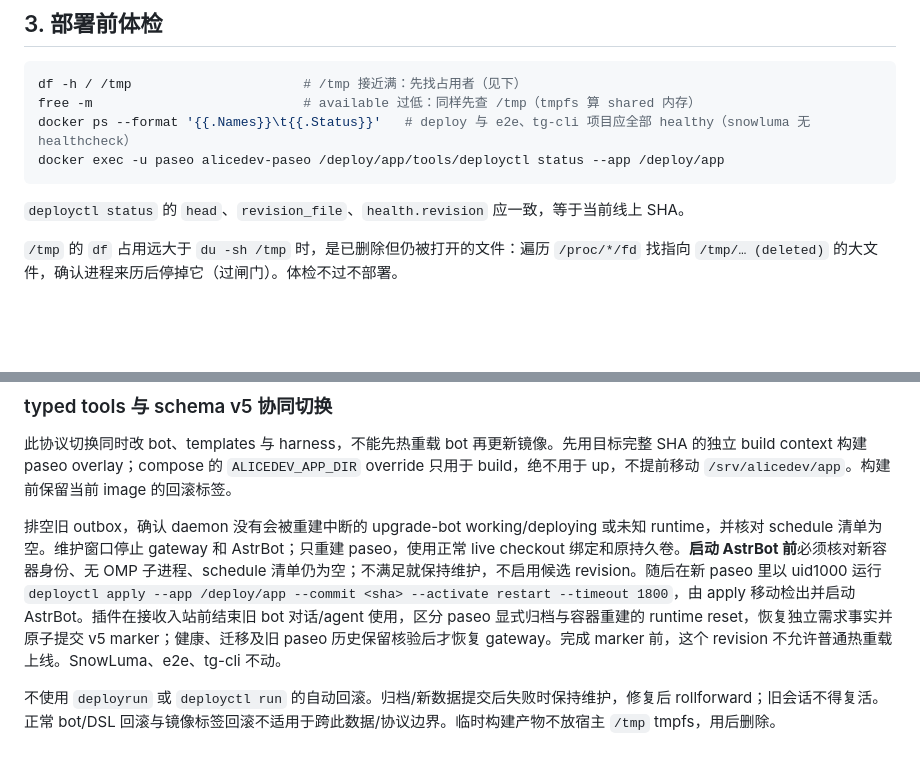
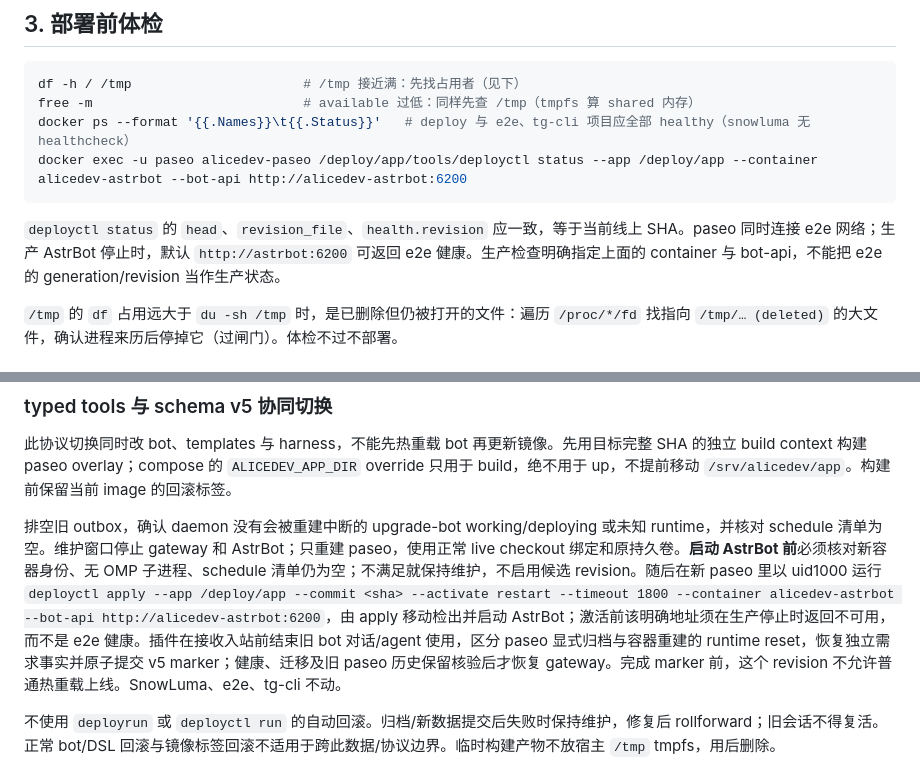
Before and after one commit to mouriya-s-lab/alicedev, a Markdown page: .omp/rules/deploy.md, 2 parts joined by grey strips. Drawn GitHub-style; blank space fills up the shorter version.

````diff
--- a/.omp/rules/deploy.md
+++ b/.omp/rules/deploy.md
@@ -37,10 +37,10 @@ SSH：`ssh -i ~/.ssh/dev-dai -o IdentitiesOnly=yes root@160.191.41.242`。宿主
 df -h / /tmp                      # /tmp 接近满：先找占用者（见下）
 free -m                           # available 过低：同样先查 /tmp（tmpfs 算 shared 内存）
 docker ps --format '{{.Names}}\t{{.Status}}'   # deploy 与 e2e、tg-cli 项目应全部 healthy（snowluma 无 healthcheck）
-docker exec -u paseo alicedev-paseo /deploy/app/tools/deployctl status --app /deploy/app
+docker exec -u paseo alicedev-paseo /deploy/app/tools/deployctl status --app /deploy/app --container alicedev-astrbot --bot-api http://alicedev-astrbot:6200
 ```
 
-`deployctl status` 的 `head`、`revision_file`、`health.revision` 应一致，等于当前线上 SHA。
+`deployctl status` 的 `head`、`revision_file`、`health.revision` 应一致，等于当前线上 SHA。paseo 同时连接 e2e 网络；生产 AstrBot 停止时，默认 `http://astrbot:6200` 可返回 e2e 健康。生产检查明确指定上面的 container 与 bot-api，不能把 e2e 的 generation/revision 当作生产状态。
 
 `/tmp` 的 `df` 占用远大于 `du -sh /tmp` 时，是已删除但仍被打开的文件：遍历 `/proc/*/fd` 找指向 `/tmp/… (deleted)` 的大文件，确认进程来历后停掉它（过闸门）。体检不过不部署。
 
@@ -59,7 +59,7 @@ docker exec -u paseo alicedev-paseo /deploy/app/tools/deployctl status --app /de
 
 此协议切换同时改 bot、templates 与 harness，不能先热重载 bot 再更新镜像。先用目标完整 SHA 的独立 build context 构建 paseo overlay；compose 的 `ALICEDEV_APP_DIR` override 只用于 build，绝不用于 up，不提前移动 `/srv/alicedev/app`。构建前保留当前 image 的回滚标签。
 
-排空旧 outbox，确认 daemon 没有会被重建中断的 upgrade-bot working/deploying 或未知 runtime，并核对 schedule 清单为空。维护窗口停止 gateway 和 AstrBot；只重建 paseo，使用正常 live checkout 绑定和原持久卷。**启动 AstrBot 前**必须核对新容器身份、无 OMP 子进程、schedule 清单仍为空；不满足就保持维护，不启用候选 revision。随后在新 paseo 里以 uid1000 运行 `deployctl apply --app /deploy/app --commit <sha> --activate restart --timeout 1800`，由 apply 移动检出并启动 AstrBot。插件在接收入站前结束旧 bot 对话/agent 使用，区分 paseo 显式归档与容器重建的 runtime reset，恢复独立需求事实并原子提交 v5 marker；健康、迁移及旧 paseo 历史保留核验后才恢复 gateway。完成 marker 前，这个 revision 不允许普通热重载上线。SnowLuma、e2e、tg-cli 不动。
+排空旧 outbox，确认 daemon 没有会被重建中断的 upgrade-bot working/deploying 或未知 runtime，并核对 schedule 清单为空。维护窗口停止 gateway 和 AstrBot；只重建 paseo，使用正常 live checkout 绑定和原持久卷。**启动 AstrBot 前**必须核对新容器身份、无 OMP 子进程、schedule 清单仍为空；不满足就保持维护，不启用候选 revision。随后在新 paseo 里以 uid1000 运行 `deployctl apply --app /deploy/app --commit <sha> --activate restart --timeout 1800 --container alicedev-astrbot --bot-api http://alicedev-astrbot:6200`，由 apply 移动检出并启动 AstrBot；激活前该明确地址须在生产停止时返回不可用，而不是 e2e 健康。插件在接收入站前结束旧 bot 对话/agent 使用，区分 paseo 显式归档与容器重建的 runtime reset，恢复独立需求事实并原子提交 v5 marker；健康、迁移及旧 paseo 历史保留核验后才恢复 gateway。完成 marker 前，这个 revision 不允许普通热重载上线。SnowLuma、e2e、tg-cli 不动。
 
 不使用 `deployrun` 或 `deployctl run` 的自动回滚。归档/新数据提交后失败时保持维护，修复后 rollforward；旧会话不得复活。正常 bot/DSL 回滚与镜像标签回滚不适用于跨此数据/协议边界。临时构建产物不放宿主 `/tmp` tmpfs，用后删除。
 
````
Also changed, not shown: ARCHITECTURE.md (+1 -1 lines), tools/README.md (+1 -1 lines).
